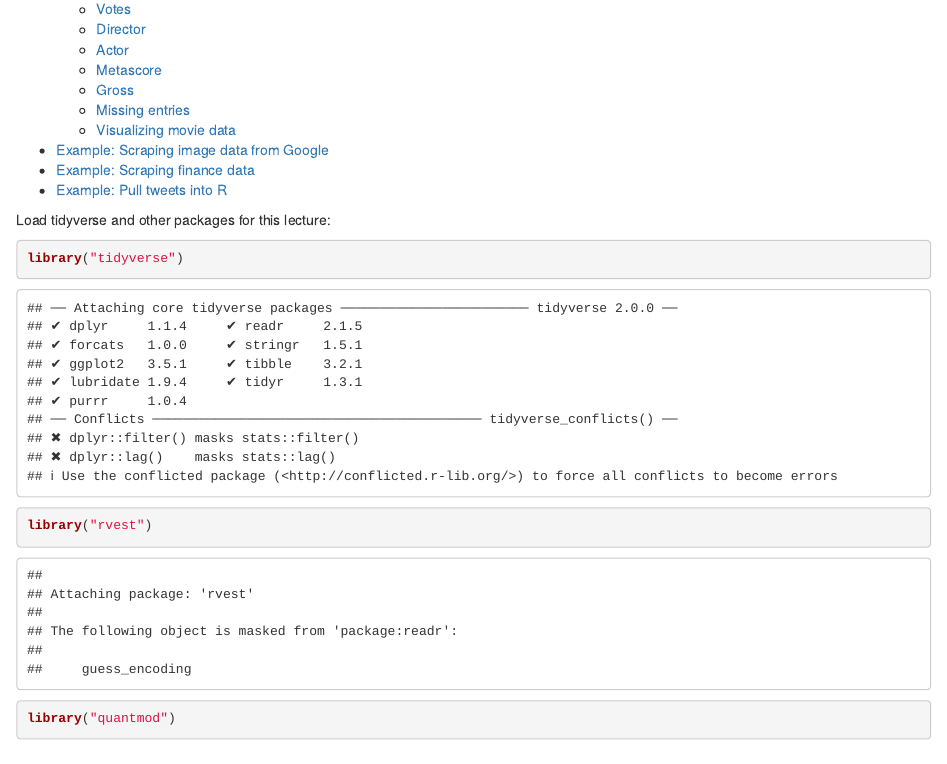
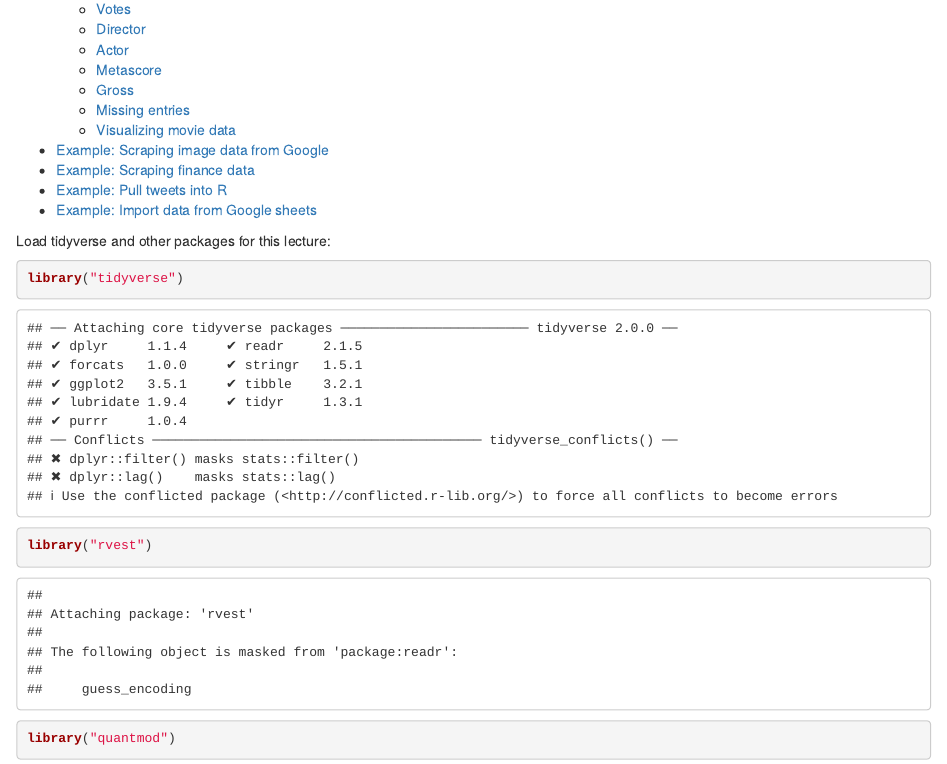
Before and after one commit to ucla-biostat203b-2020winter/ucla-biostat203b-2020winter.github.io, an R Markdown document (slides/10-scraping/scraping.Rmd): the page in a window 1100 px wide, from 360 px down. Rendered offline with R 4.5, knitr and Pandoc, with nearby package versions; some code elsewhere in the file could not run offline.

Commit message:
add Google sheets; turn on cache

````diff
--- a/slides/10-scraping/scraping.Rmd
+++ b/slides/10-scraping/scraping.Rmd
@@ -9,6 +9,10 @@ output:
     toc_depth: 4
 subtitle: Biostat 203B
 ---
+
+```{r setup, include=FALSE}
+knitr::opts_chunk$set(fig.align = 'center', cache = TRUE)
+```
 
 Load tidyverse and other packages for this lecture:
 ```{r}
````
Also changed, not shown: slides/10-scraping/scraping.html, slides/10-scraping/scraping.Rmd (4 more changed lines).
